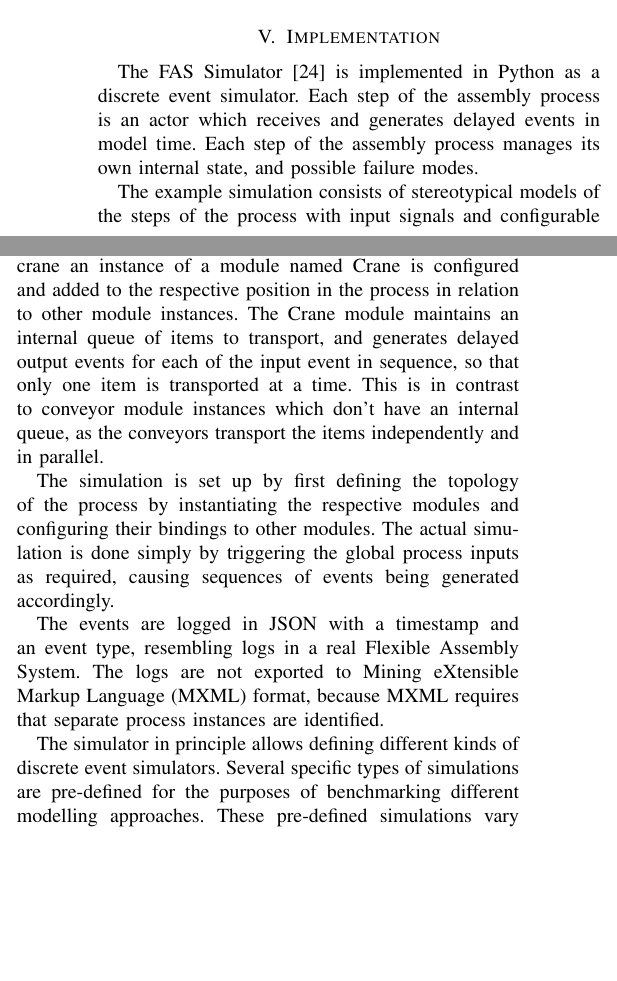
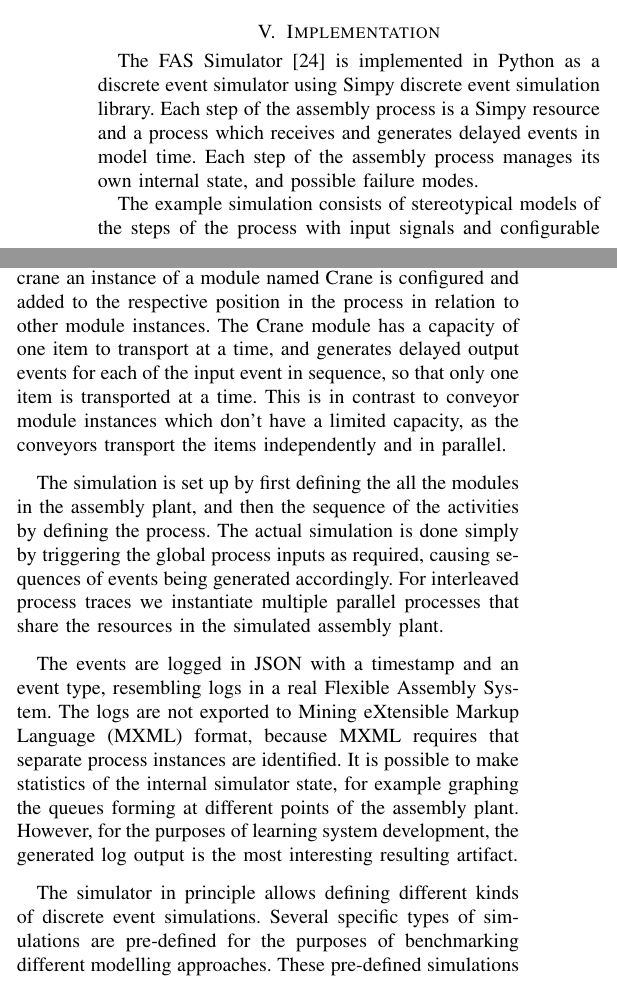
Before and after one commit to keskival/FAS-Simulator, a LaTeX paper (documentation/FAS-Simulator.tex): two parts of the columns of page 5 of 8, joined at a grey line, cut so that both start at the same text, the shorter picture padded with empty space. Compiled offline with pdfLaTeX.

Commit message:
Updated documentation to match the Simpy model.

```diff
--- a/documentation/FAS-Simulator.tex
+++ b/documentation/FAS-Simulator.tex
@@ -418,21 +418,25 @@ Cyberattack & An attacker disables a crane by flooding it with commands  & The C
 
 \section{Implementation}
 
-The FAS Simulator\cite{FASSimulator} is implemented in Python as a discrete event simulator. Each step of the assembly process is an actor which receives and generates
+The FAS Simulator\cite{FASSimulator} is implemented in Python as a discrete event simulator using Simpy discrete event simulation library.
+Each step of the assembly process is a Simpy resource and a process which receives and generates
 delayed events in model time. Each step of the assembly process manages its own internal state, and possible failure modes.
 
 The example simulation consists of stereotypical models of the steps of the process with input signals and configurable output signals. For example, simulating
 the operation of a crane an instance of a module named Crane is configured and added to the respective position in the process in relation to other module instances.
-The Crane module maintains an internal queue of items to transport, and generates delayed output events for each of the input event in sequence, so that only one item is
-transported at a time. This is in contrast to conveyor module instances which don't have an internal queue, as the conveyors transport the items independently and in parallel.
+The Crane module has a capacity of one item to transport at a time, and generates delayed output events for each of the input event in sequence, so that only one item is
+transported at a time. This is in contrast to conveyor module instances which don't have a limited capacity, as the conveyors transport the items independently and in parallel.
 
-The simulation is set up by first defining the topology of the process by instantiating the respective modules and configuring their bindings to other modules. The actual simulation
-is done simply by triggering the global process inputs as required, causing sequences of events being generated accordingly.
+The simulation is set up by first defining the all the modules in the assembly plant, and then the sequence of the activities by defining the process. The actual simulation
+is done simply by triggering the global process inputs as required, causing sequences of events being generated accordingly. For interleaved process traces we instantiate multiple
+parallel processes that share the resources in the simulated assembly plant.
 
 The events are logged in JSON with a timestamp and an event type, resembling logs in a real Flexible Assembly System. The logs are not exported to
-Mining eXtensible Markup Language (MXML) format, because MXML requires that separate process instances are identified.
+Mining eXtensible Markup Language (MXML) format, because MXML requires that separate process instances are identified. It is possible to make statistics of the internal simulator
+state, for example graphing the queues forming at different points of the assembly plant. However, for the purposes of learning system development, the generated log output is the most
+interesting resulting artifact.
 
-The simulator in principle allows defining different kinds of discrete event simulators. Several specific types of simulations are pre-defined for the purposes of benchmarking
+The simulator in principle allows defining different kinds of discrete event simulations. Several specific types of simulations are pre-defined for the purposes of benchmarking
 different modelling approaches. These pre-defined simulations vary in complexity and length from trivial one item at a time sequences to complex multiple items at once simulations.
 Each type of simulation can also be configured to fail in specific ways to test different failure detection approaches. All the simulations are based on the Flexible Assembly System
 defined in this article and the simulations are stochastic in respect to delays between steps.
```
Also changed, not shown: documentation/FAS-Simulator.tex (2 more changed lines).
